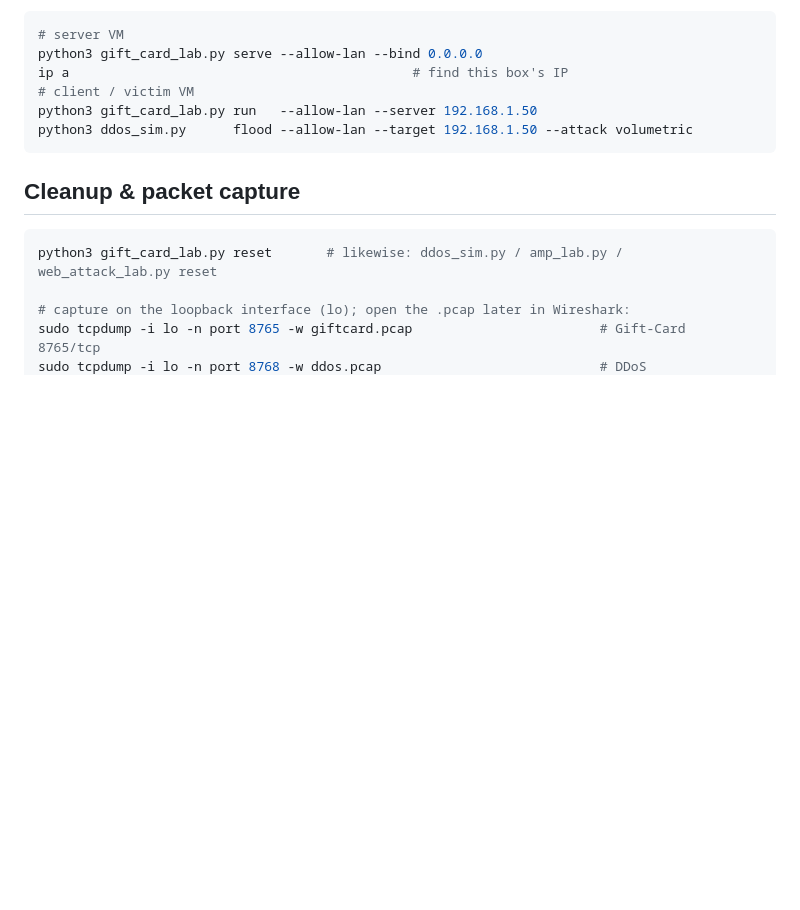
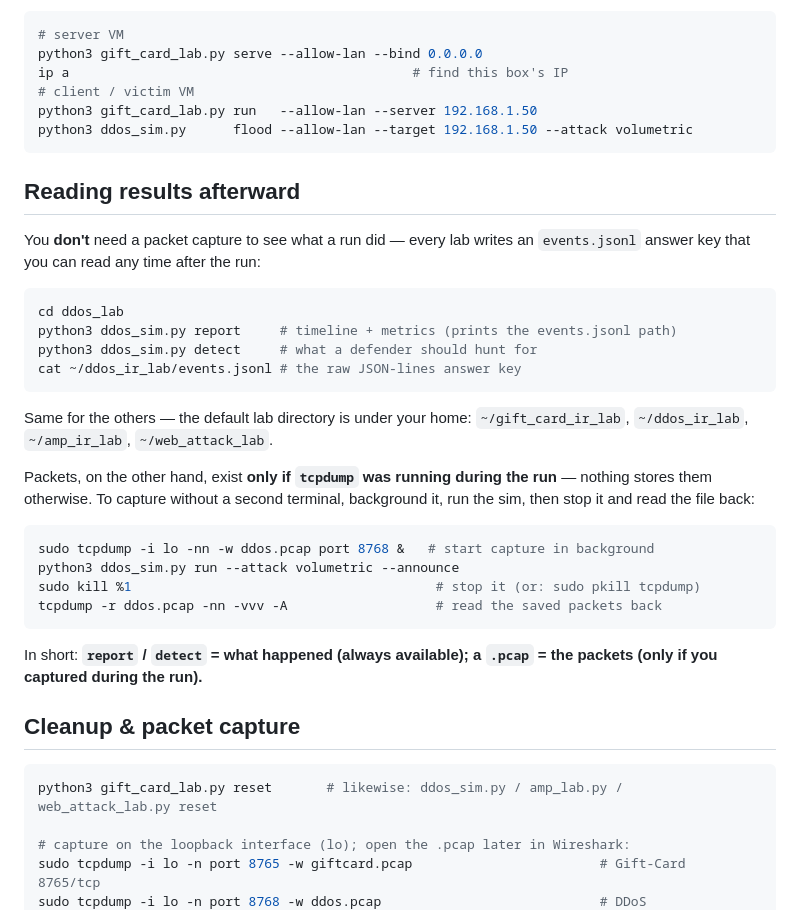
Before and after one commit to spencerawlson/CyberSecurity_Lab, a Markdown page: RUNNING.md, the part around one of its changes. Drawn GitHub-style; blank space fills up the shorter version.

````diff
--- a/RUNNING.md
+++ b/RUNNING.md
@@ -75,6 +75,35 @@ python3 gift_card_lab.py run   --allow-lan --server 192.168.1.50
 python3 ddos_sim.py      flood --allow-lan --target 192.168.1.50 --attack volumetric
 ```
 
+## Reading results afterward
+
+You **don't** need a packet capture to see what a run did — every lab writes an
+`events.jsonl` answer key that you can read any time after the run:
+
+```bash
+cd ddos_lab
+python3 ddos_sim.py report     # timeline + metrics (prints the events.jsonl path)
+python3 ddos_sim.py detect     # what a defender should hunt for
+cat ~/ddos_ir_lab/events.jsonl # the raw JSON-lines answer key
+```
+
+Same for the others — the default lab directory is under your home:
+`~/gift_card_ir_lab`, `~/ddos_ir_lab`, `~/amp_ir_lab`, `~/web_attack_lab`.
+
+Packets, on the other hand, exist **only if `tcpdump` was running during the
+run** — nothing stores them otherwise. To capture without a second terminal,
+background it, run the sim, then stop it and read the file back:
+
+```bash
+sudo tcpdump -i lo -nn -w ddos.pcap port 8768 &   # start capture in background
+python3 ddos_sim.py run --attack volumetric --announce
+sudo kill %1                                       # stop it (or: sudo pkill tcpdump)
+tcpdump -r ddos.pcap -nn -vvv -A                   # read the saved packets back
+```
+
+In short: **`report` / `detect` = what happened (always available); a `.pcap` =
+the packets (only if you captured during the run).**
+
 ## Cleanup & packet capture
 
 ```bash
````
Also changed, not shown: other parts of RUNNING.md (+31 -0 lines).
